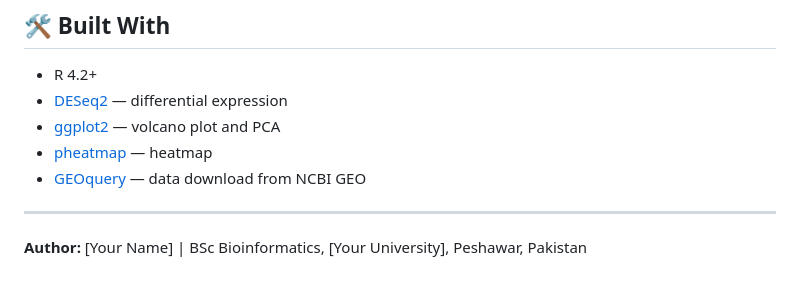
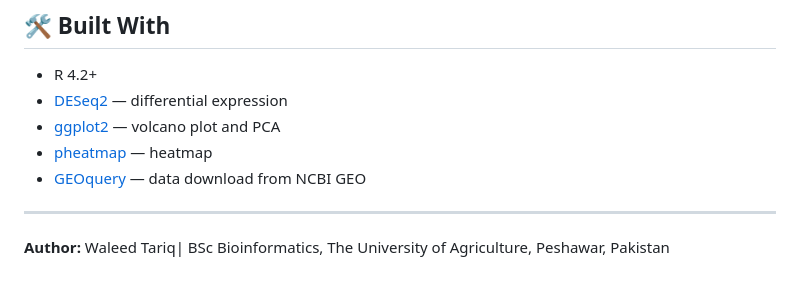
Before and after one commit to WallEve4u/rna-sequence-analysis, a Markdown page: README.md, the part around the change. GitHub-like rendering.

```diff
--- a/README.md
+++ b/README.md
@@ -177,4 +177,4 @@ Blanco-Melo D et al. *Imbalanced Host Response to SARS-CoV-2 Drives Development
 
 ---
 
-**Author:** [Your Name] | BSc Bioinformatics, [Your University], Peshawar, Pakistan
+**Author:** Waleed Tariq| BSc Bioinformatics, The University of Agriculture, Peshawar, Pakistan
```
